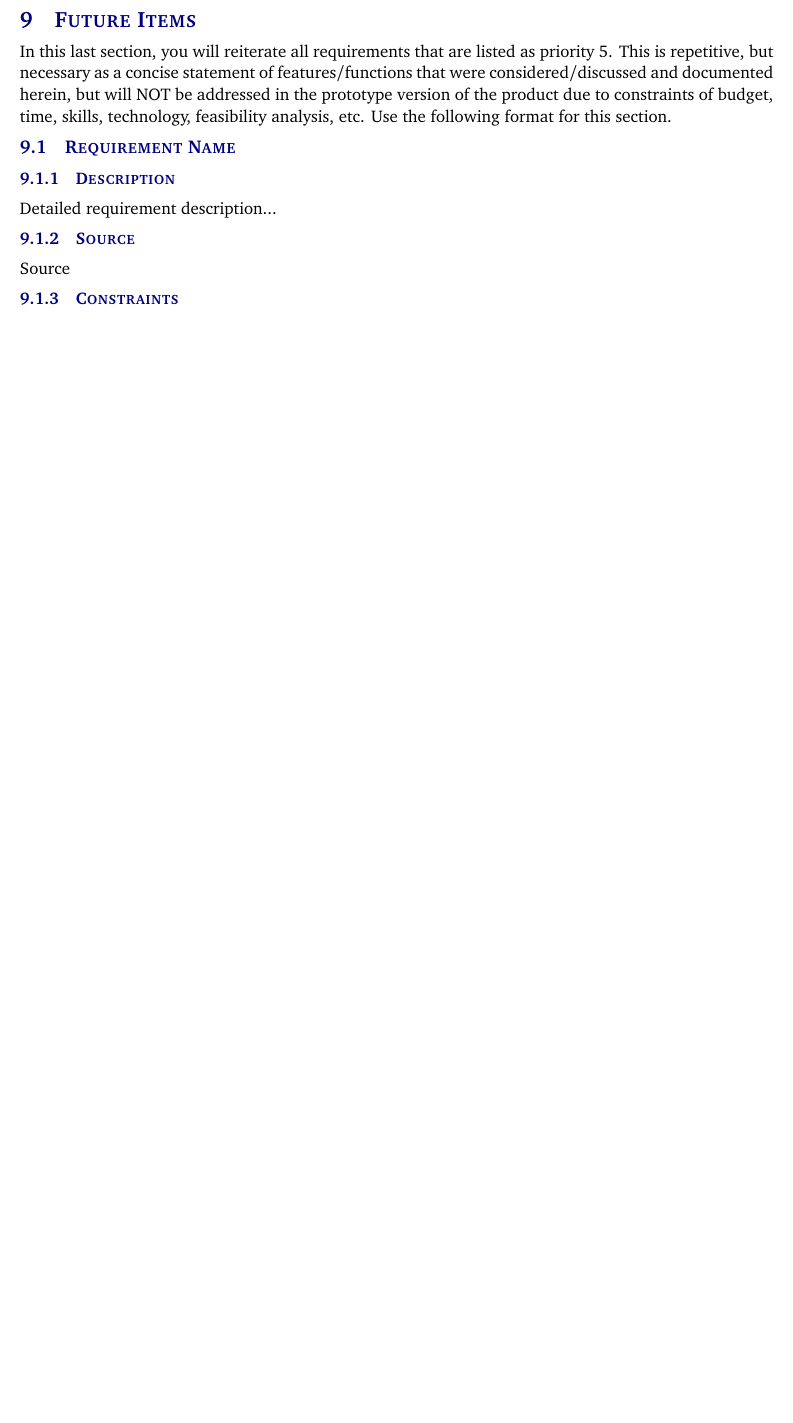
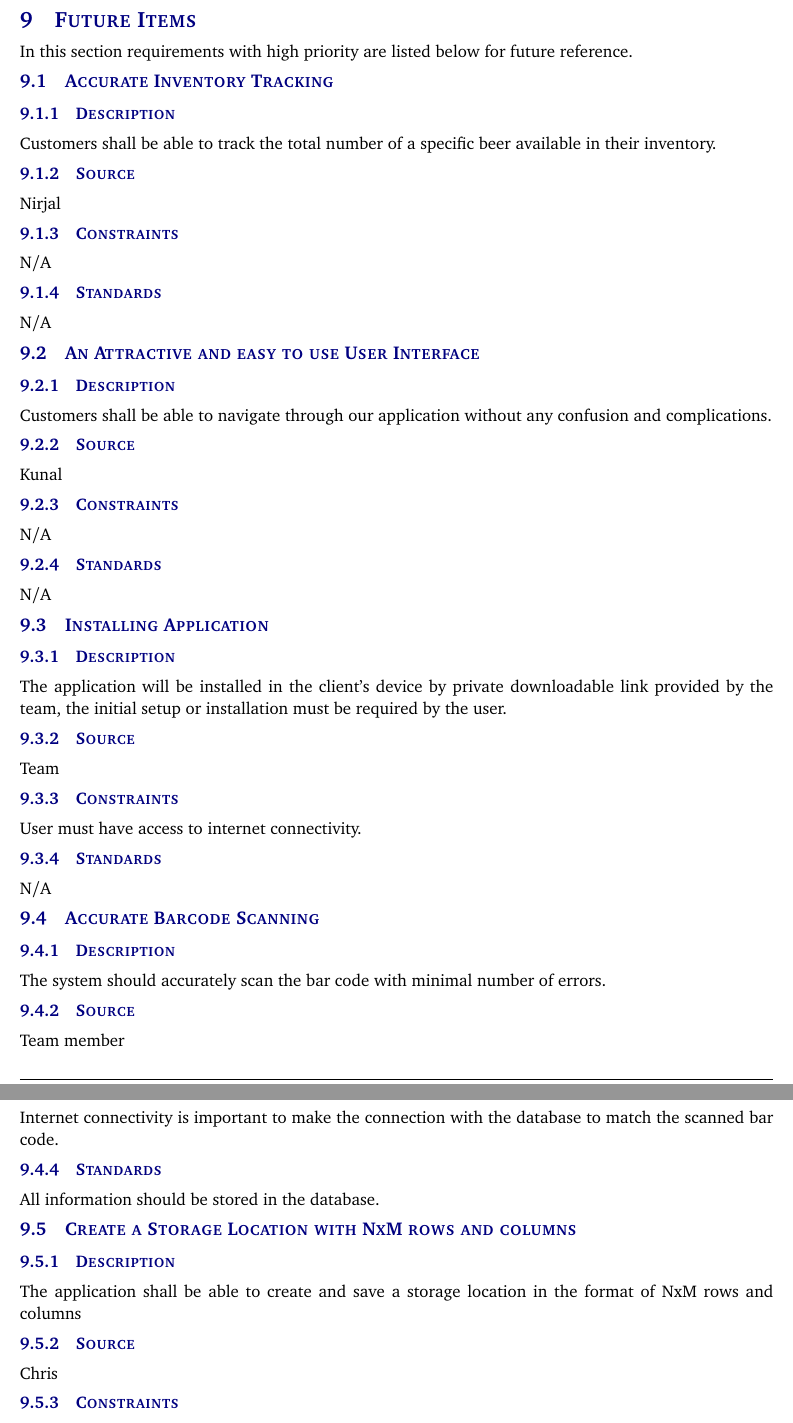
Before and after one commit to Beverage-Inventory-Team/System-Requirements-Specification, a LaTeX document (system_requirements_specification.tex, which reads tex/future_items.tex): part of page 16 of 17 before the commit and two parts of pages 17 and 18 of 19 after it, the two joined at a grey line, cut so that both start at the same text, the shorter picture padded with empty space. Compiled offline with pdfLaTeX.

Commit message:
part 6,7,8,9 added

```diff
--- a/tex/future_items.tex
+++ b/tex/future_items.tex
@@ -1,10 +1,52 @@
-In this last section, you will reiterate all requirements that are listed as priority 5. This is repetitive, but necessary as a concise statement of features/functions that were considered/discussed and documented herein, but will NOT be addressed in the prototype version of the product due to constraints of budget, time, skills, technology, feasibility analysis, etc. Use the following format for this section.
+In this section requirements with high priority are listed below for future reference.
 
-\subsection{Requirement Name}
+\subsection{Accurate Inventory Tracking}
 \subsubsection{Description}
-Detailed requirement description...
+Customers shall be able to track the total number of a specific beer available in their inventory.
 \subsubsection{Source}
-Source
+Nirjal
 \subsubsection{Constraints}
-Detailed description of applicable constraints...
+N/A
 \subsubsection{Standards}
+N/A
+
+
+\subsection{An Attractive and easy to use User Interface}
+\subsubsection{Description}
+Customers shall be able to navigate through our application without any confusion and complications.
+\subsubsection{Source}
+Kunal
+\subsubsection{Constraints}
+N/A
+\subsubsection{Standards}
+N/A
+
+
+\subsection{Installing Application}
+\subsubsection{Description}
+The application will be installed in the client's device by private downloadable link provided by the team, the initial setup or installation must be required by the user.
+\subsubsection{Source}
+Team
+\subsubsection{Constraints}
+User must have access to internet connectivity.
+\subsubsection{Standards}
+N/A
+
+
+
+\subsection{Accurate Barcode Scanning}
+\subsubsection{Description}
+The system should accurately scan the bar code with minimal number of errors.
+\subsubsection{Source}
+Team member
+\subsubsection{Constraints}
+Internet connectivity is important to make the connection with the database to match the scanned bar code.
+\subsubsection{Standards}
+All information should be stored in the database.
+
+\subsection{Create a Storage Location with NxM rows and columns}
+\subsubsection{Description}
+The application shall be able to create and save a storage location in the format of NxM rows and columns
+\subsubsection{Source}
+Chris
+\subsubsection{Constraints}
```
Also changed, not shown: tex/maintenance_support_requirements.tex (+6 -7 lines), tex/other_requirements.tex (+6 -7 lines), tex/safety_requirements.tex (+37 -7 lines), tex/future_items.tex (6 more changed lines).
